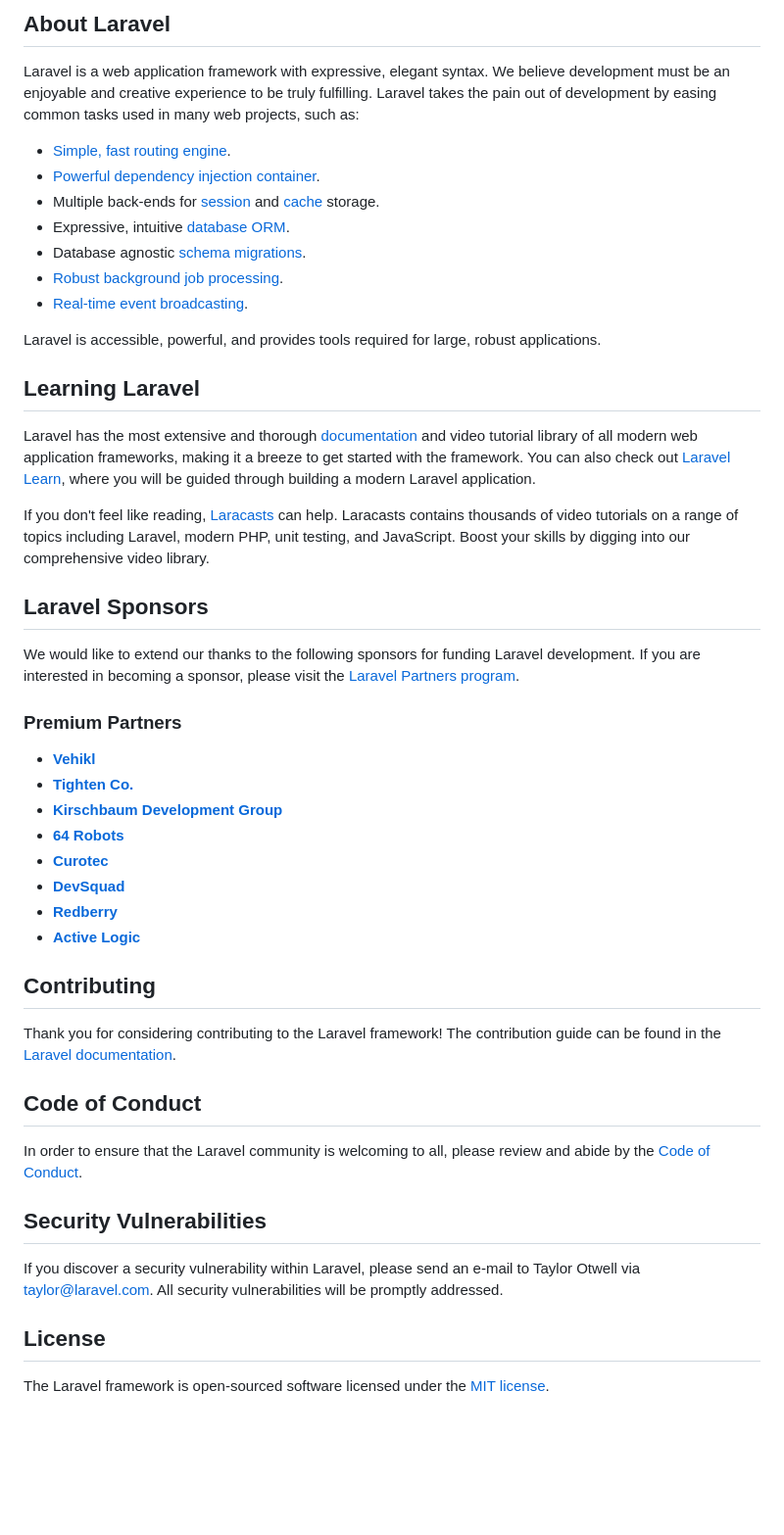
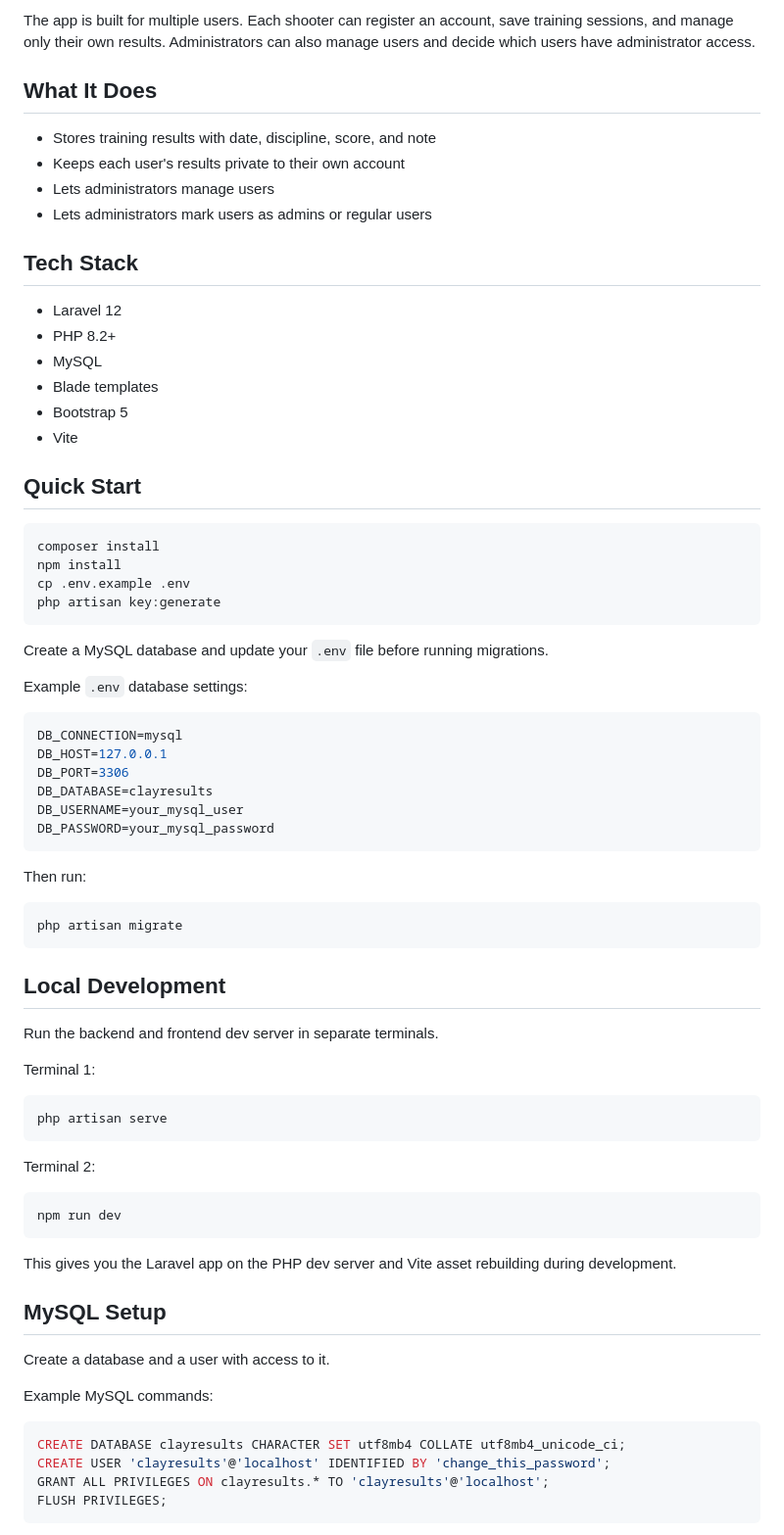
Before and after one commit to jonnystendahl/clayresults, a Markdown page: README.md, the part around one of its changes. Shown at 98% size. Drawn GitHub-style; blank space fills up the shorter version.

Commit message:
doc: Add README.md

````diff
--- a/README.md
+++ b/README.md
@@ -9,51 +4,78 @@
 
-## About Laravel
+The app is built for multiple users. Each shooter can register an account, save training sessions, and manage only their own results. Administrators can also manage users and decide which users have administrator access.
 
-Laravel is a web application framework with expressive, elegant syntax. We believe development must be an enjoyable and creative experience to be truly fulfilling. Laravel takes the pain out of development by easing common tasks used in many web projects, such as:
+## What It Does
 
-- [Simple, fast routing engine](https://laravel.com/docs/routing).
-- [Powerful dependency injection container](https://laravel.com/docs/container).
-- Multiple back-ends for [session](https://laravel.com/docs/session) and [cache](https://laravel.com/docs/cache) storage.
-- Expressive, intuitive [database ORM](https://laravel.com/docs/eloquent).
-- Database agnostic [schema migrations](https://laravel.com/docs/migrations).
-- [Robust background job processing](https://laravel.com/docs/queues).
-- [Real-time event broadcasting](https://laravel.com/docs/broadcasting).
+- Stores training results with date, discipline, score, and note
+- Keeps each user's results private to their own account
+- Lets administrators manage users
+- Lets administrators mark users as admins or regular users
 
-Laravel is accessible, powerful, and provides tools required for large, robust applications.
+## Tech Stack
 
-## Learning Laravel
+- Laravel 12
+- PHP 8.2+
+- MySQL
+- Blade templates
+- Bootstrap 5
+- Vite
 
-Laravel has the most extensive and thorough [documentation](https://laravel.com/docs) and video tutorial library of all modern web application frameworks, making it a breeze to get started with the framework. You can also check out [Laravel Learn](https://laravel.com/learn), where you will be guided through building a modern Laravel application.
+## Quick Start
 
-If you don't feel like reading, [Laracasts](https://laracasts.com) can help. Laracasts contains thousands of video tutorials on a range of topics including Laravel, modern PHP, unit testing, and JavaScript. Boost your skills by digging into our comprehensive video library.
+```bash
+composer install
+npm install
+cp .env.example .env
+php artisan key:generate
+```
 
-## Laravel Sponsors
+Create a MySQL database and update your `.env` file before running migrations.
 
-We would like to extend our thanks to the following sponsors for funding Laravel development. If you are interested in becoming a sponsor, please visit the [Laravel Partners program](https://partners.laravel.com).
+Example `.env` database settings:
 
-### Premium Partners
+```env
+DB_CONNECTION=mysql
+DB_HOST=127.0.0.1
+DB_PORT=3306
+DB_DATABASE=clayresults
+DB_USERNAME=your_mysql_user
+DB_PASSWORD=your_mysql_password
+```
 
-- **[Vehikl](https://vehikl.com)**
-- **[Tighten Co.](https://tighten.co)**
-- **[Kirschbaum Development Group](https://kirschbaumdevelopment.com)**
-- **[64 Robots](https://64robots.com)**
-- **[Curotec](https://www.curotec.com/services/technologies/laravel)**
-- **[DevSquad](https://devsquad.com/hire-laravel-developers)**
-- **[Redberry](https://redberry.international/laravel-development)**
-- **[Active Logic](https://activelogic.com)**
+Then run:
 
-## Contributing
+```bash
+php artisan migrate
+```
 
-Thank you for considering contributing to the Laravel framework! The contribution guide can be found in the [Laravel documentation](https://laravel.com/docs/contributions).
+## Local Development
 
-## Code of Conduct
+Run the backend and frontend dev server in separate terminals.
 
-In order to ensure that the Laravel community is welcoming to all, please review and abide by the [Code of Conduct](https://laravel.com/docs/contributions#code-of-conduct).
+Terminal 1:
 
-## Security Vulnerabilities
+```bash
+php artisan serve
+```
 
-If you discover a security vulnerability within Laravel, please send an e-mail to Taylor Otwell via [taylor@laravel.com](mailto:taylor@laravel.com). All security vulnerabilities will be promptly addressed.
+Terminal 2:
 
-## License
+```bash
+npm run dev
+```
 
-The Laravel framework is open-sourced software licensed under the [MIT license](https://opensource.org/licenses/MIT).
+This gives you the Laravel app on the PHP dev server and Vite asset rebuilding during development.
+
+## MySQL Setup
+
+Create a database and a user with access to it.
+
+Example MySQL commands:
+
+```sql
+CREATE DATABASE clayresults CHARACTER SET utf8mb4 COLLATE utf8mb4_unicode_ci;
+CREATE USER 'clayresults'@'localhost' IDENTIFIED BY 'change_this_password';
+GRANT ALL PRIVILEGES ON clayresults.* TO 'clayresults'@'localhost';
+FLUSH PRIVILEGES;
+```
+
````
Also changed, not shown: other parts of README.md (+50 -7 lines), LARAVEL_INTRO.md (added, +59 -0 lines).
